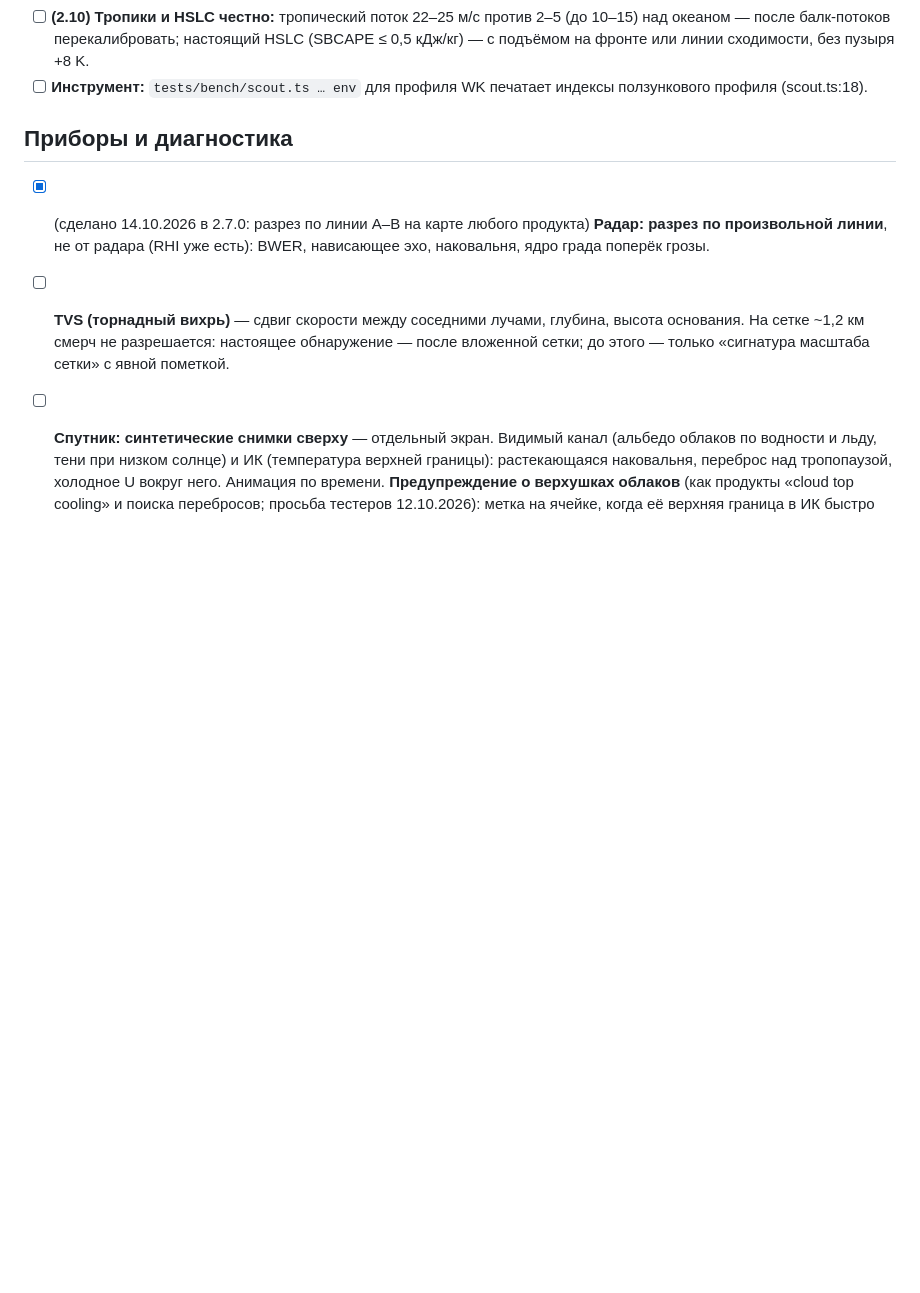
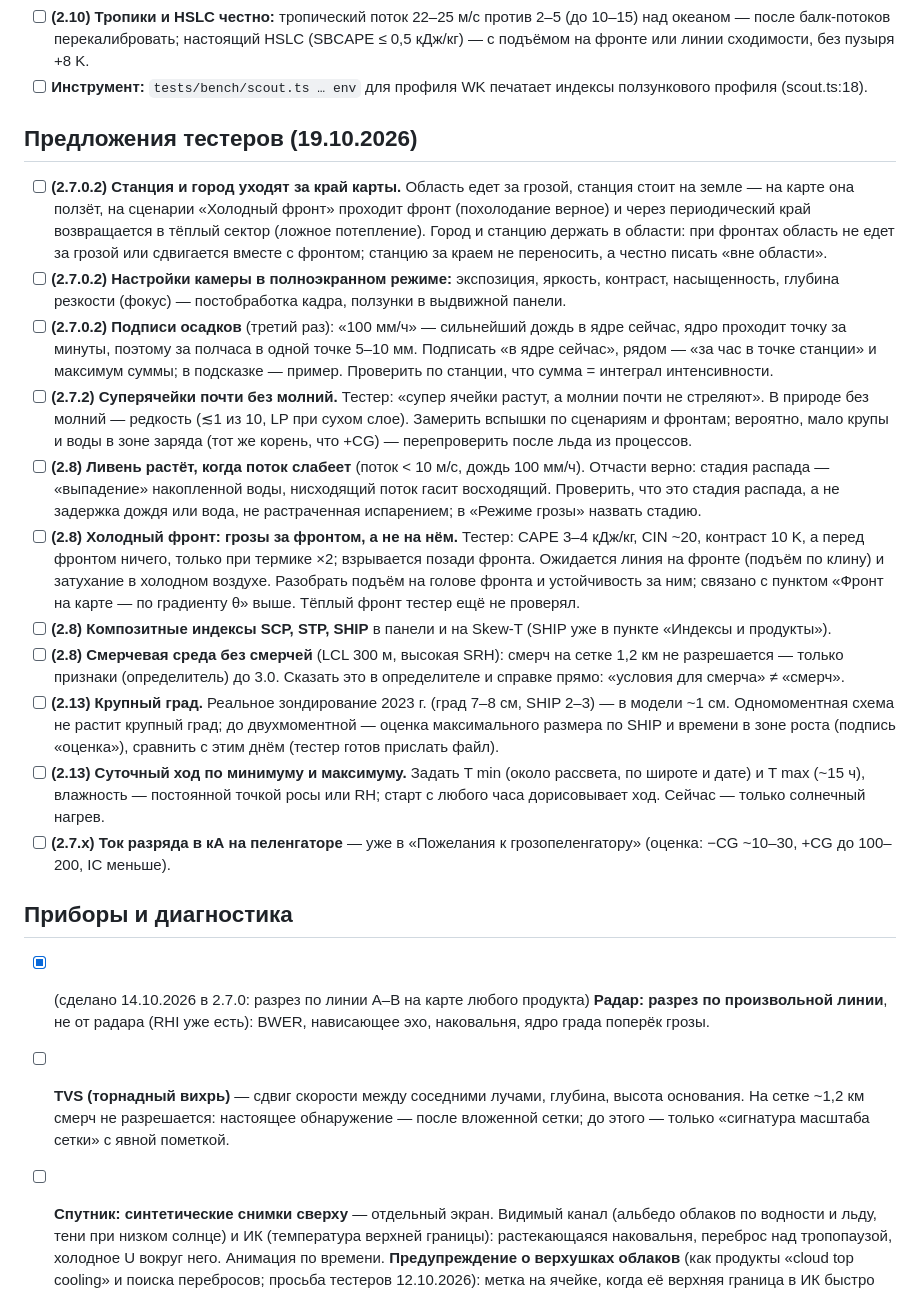
Before and after one commit to Bandananor/MeteoLAB, a Markdown page: roadmap.markdown, the part around the change. GitHub-like rendering; blank space fills up the shorter version.

Commit message:
Roadmap: the testers' suggestions 19.10.2026 by version: the station and the city kept in the moving domain, camera settings in full screen, the rain captions (2.7.0.2); supercells almost without lightning (2.7.2); rain growing as the updraught weakens, storms behind the cold front instead of on it, SCP / STP / SHIP, a tornadic environment without a tornado said plainly (2.8); large hail, the diurnal cycle from T min and T max (2.13)
Co-Authored-By: Claude Opus 5.5 <noreply@anthropic.com>
Claude-Session: https://claude.ai/code/session_01StHDvjcUAb2s9v4dCArFYa

```diff
--- a/roadmap.markdown
+++ b/roadmap.markdown
@@ -126,6 +126,38 @@ MeteoLab 2.0.0 вышел 11.10.2026: честная физика, провер
 - [ ] **(2.10) Тропики и HSLC честно:** тропический поток 22–25 м/с против 2–5 (до 10–15) над океаном — после балк-потоков
       перекалибровать; настоящий HSLC (SBCAPE ≤ 0,5 кДж/кг) — с подъёмом на фронте или линии сходимости, без пузыря +8 K.
 - [ ] **Инструмент:** `tests/bench/scout.ts … env` для профиля WK печатает индексы ползункового профиля (scout.ts:18).
+
+## Предложения тестеров (19.10.2026)
+
+- [ ] **(2.7.0.2) Станция и город уходят за край карты.** Область едет за грозой, станция стоит на земле — на карте она
+      ползёт, на сценарии «Холодный фронт» проходит фронт (похолодание верное) и через периодический край возвращается в
+      тёплый сектор (ложное потепление). Город и станцию держать в области: при фронтах область не едет за грозой или
+      сдвигается вместе с фронтом; станцию за краем не переносить, а честно писать «вне области».
+- [ ] **(2.7.0.2) Настройки камеры в полноэкранном режиме:** экспозиция, яркость, контраст, насыщенность, глубина
+      резкости (фокус) — постобработка кадра, ползунки в выдвижной панели.
+- [ ] **(2.7.0.2) Подписи осадков** (третий раз): «100 мм/ч» — сильнейший дождь в ядре сейчас, ядро проходит точку за
+      минуты, поэтому за полчаса в одной точке 5–10 мм. Подписать «в ядре сейчас», рядом — «за час в точке станции» и
+      максимум суммы; в подсказке — пример. Проверить по станции, что сумма = интеграл интенсивности.
+- [ ] **(2.7.2) Суперячейки почти без молний.** Тестер: «супер ячейки растут, а молнии почти не стреляют». В природе
+      без молний — редкость (≲1 из 10, LP при сухом слое). Замерить вспышки по сценариям и фронтам; вероятно, мало
+      крупы и воды в зоне заряда (тот же корень, что +CG) — перепроверить после льда из процессов.
+- [ ] **(2.8) Ливень растёт, когда поток слабеет** (поток < 10 м/с, дождь 100 мм/ч). Отчасти верно: стадия распада —
+      «выпадение» накопленной воды, нисходящий поток гасит восходящий. Проверить, что это стадия распада, а не задержка
+      дождя или вода, не растраченная испарением; в «Режиме грозы» назвать стадию.
+- [ ] **(2.8) Холодный фронт: грозы за фронтом, а не на нём.** Тестер: CAPE 3–4 кДж/кг, CIN ~20, контраст 10 K, а
+      перед фронтом ничего, только при термике ×2; взрывается позади фронта. Ожидается линия на фронте (подъём по клину) и
+      затухание в холодном воздухе. Разобрать подъём на голове фронта и устойчивость за ним; связано с пунктом «Фронт
+      на карте — по градиенту θ» выше. Тёплый фронт тестер ещё не проверял.
+- [ ] **(2.8) Композитные индексы SCP, STP, SHIP** в панели и на Skew-T (SHIP уже в пункте «Индексы и продукты»).
+- [ ] **(2.8) Смерчевая среда без смерчей** (LCL 300 м, высокая SRH): смерч на сетке 1,2 км не разрешается — только
+      признаки (определитель) до 3.0. Сказать это в определителе и справке прямо: «условия для смерча» ≠ «смерч».
+- [ ] **(2.13) Крупный град.** Реальное зондирование 2023 г. (град 7–8 см, SHIP 2–3) — в модели ~1 см. Одномоментная
+      схема не растит крупный град; до двухмоментной — оценка максимального размера по SHIP и времени в зоне роста
+      (подпись «оценка»), сравнить с этим днём (тестер готов прислать файл).
+- [ ] **(2.13) Суточный ход по минимуму и максимуму.** Задать T min (около рассвета, по широте и дате) и T max (~15 ч),
+      влажность — постоянной точкой росы или RH; старт с любого часа дорисовывает ход. Сейчас — только солнечный нагрев.
+- [ ] **(2.7.x) Ток разряда в кА на пеленгаторе** — уже в «Пожелания к грозопеленгатору» (оценка: −CG ~10–30, +CG
+      до 100–200, IC меньше).
 
 ## Приборы и диагностика
 
```
